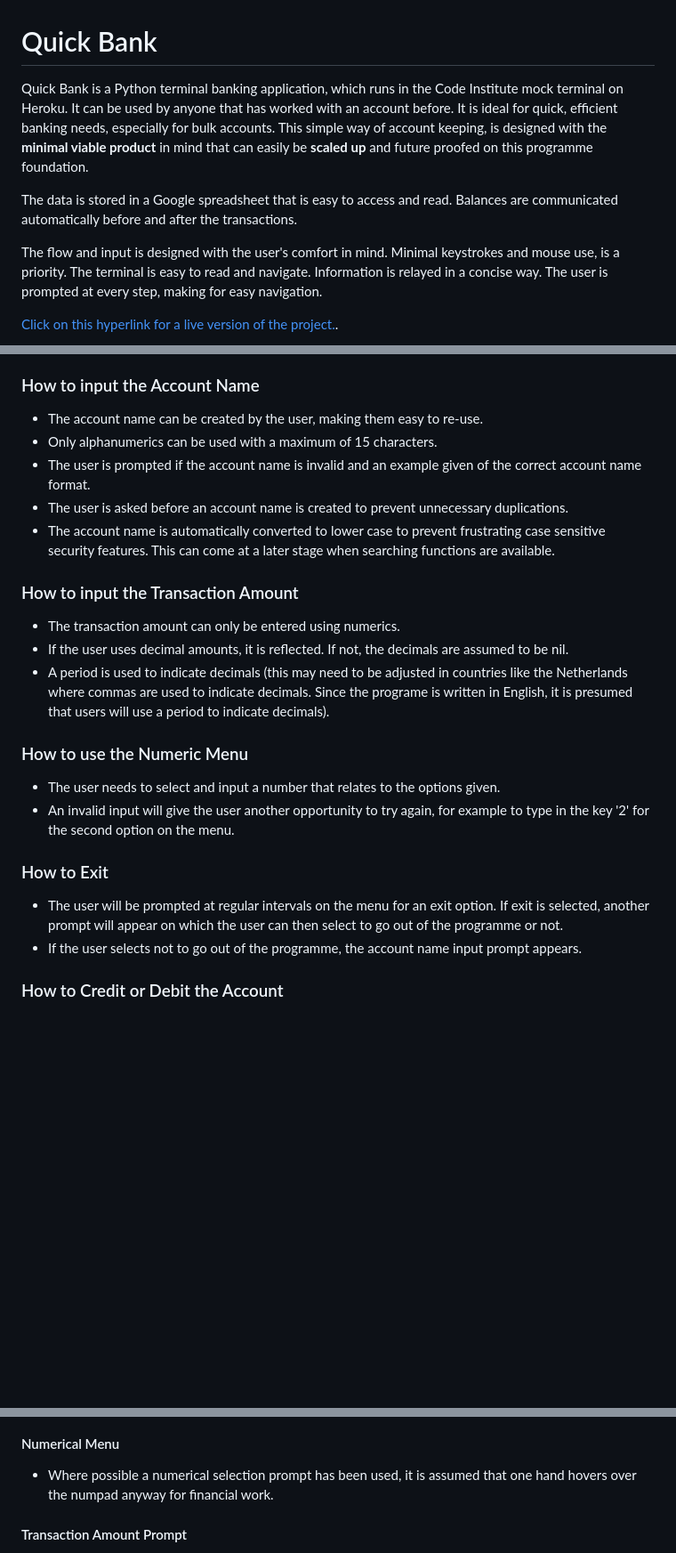
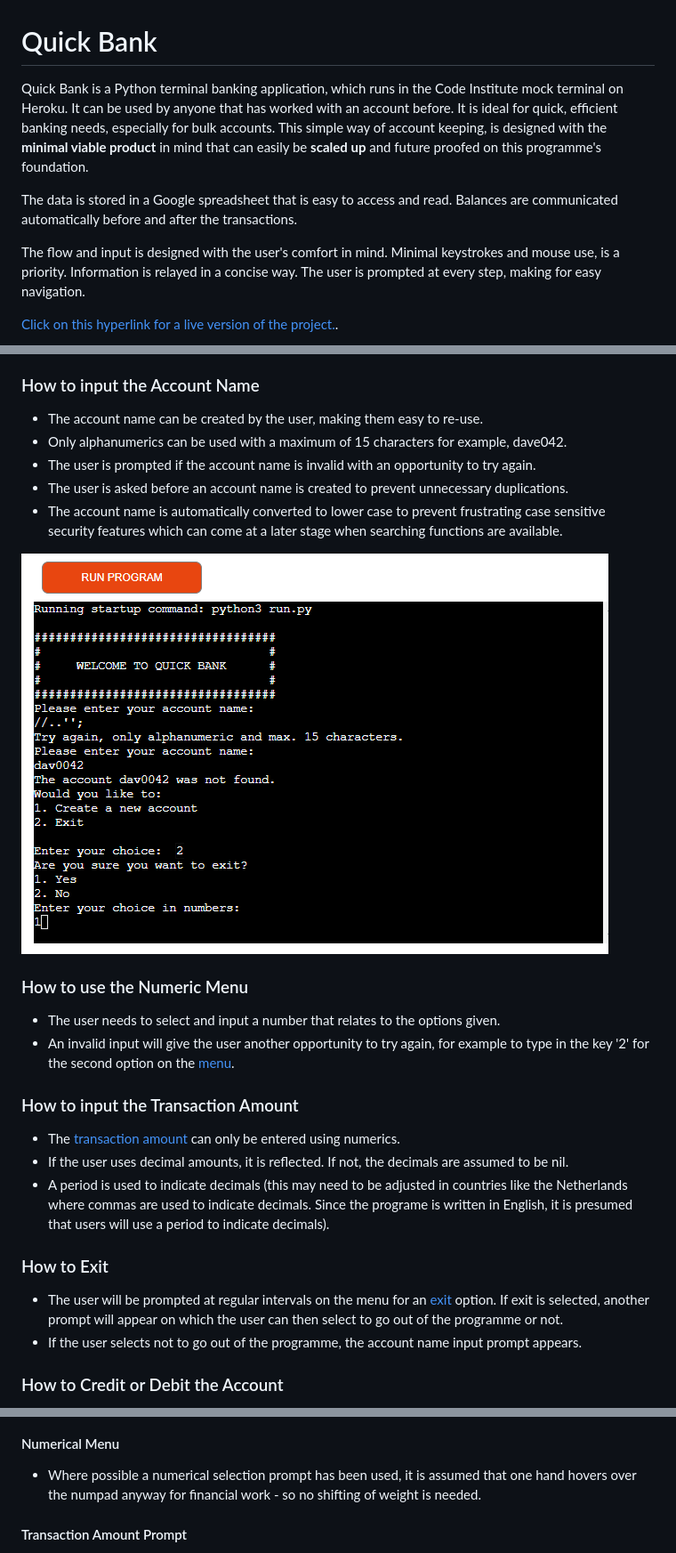
Before and after one commit to CaylinDewey/p3bank2, a Markdown page: README.md, 3 parts joined by grey strips. Shown: that part at 89% size. GitHub-like rendering; pictures changed too: assets/readme/invalid_accountname.png (added); blank space fills up the shorter version.

```diff
--- a/README.md
+++ b/README.md
@@ -1,11 +1,11 @@
 
 
 # Quick Bank
-Quick Bank is a Python terminal banking application, which runs in the Code Institute mock terminal on Heroku.  It can be used by anyone that has worked with an account before. It is ideal for quick, efficient banking needs, especially for bulk accounts. This simple way of account keeping, is designed with the <b>minimal viable product</b> in mind that can easily be <b>scaled up</b> and future proofed on this programme foundation.
+Quick Bank is a Python terminal banking application, which runs in the Code Institute mock terminal on Heroku.  It can be used by anyone that has worked with an account before. It is ideal for quick, efficient banking needs, especially for bulk accounts. This simple way of account keeping, is designed with the <b>minimal viable product</b> in mind that can easily be <b>scaled up</b> and future proofed on this programme's foundation.
 
 The data is stored in a Google spreadsheet that is easy to access and read. Balances are communicated automatically before and after the transactions.
 
-The flow and input is designed with the user's comfort in mind. Minimal keystrokes and mouse use, is a priority.  The terminal is easy to read and navigate.  Information is relayed in a concise way.  The user is prompted at every step, making for easy navigation.
+The flow and input is designed with the user's comfort in mind. Minimal keystrokes and mouse use, is a priority.  Information is relayed in a concise way.  The user is prompted at every step, making for easy navigation.
 
 [Click on this hyperlink for a live version of the project.](https://p3-bank2-bedbb06cdecb.herokuapp.com/).
 
@@ -65,22 +65,24 @@ The [logic flowchart](#design-1) gives a diagramatic layout of the programme. Th
 
 ### How to input the Account Name
 - The account name can be created by the user, making them easy to re-use.
-- Only alphanumerics can be used with a maximum of 15 characters.
-- The user is prompted if the account name is invalid and an example given of the correct account name format.
+- Only alphanumerics can be used with a maximum of 15 characters for example, dave042.
+- The user is prompted if the account name is invalid with an opportunity to try again.
 - The user is asked before an account name is created to prevent unnecessary duplications.
-- The account name is automatically converted to lower case to prevent frustrating case sensitive security features.  This can come at a later stage when searching functions are available.
+- The account name is automatically converted to lower case to prevent frustrating case sensitive security features which can come at a later stage when searching functions are available.
+
+![How to Input the Account Name](assets/readme/invalid_accountname.png)
+
+### How to use the Numeric Menu
+- The user needs to select and input a number that relates to the options given.
+- An invalid input will give the user another opportunity to try again, for example to type in the key '2' for the second option on the [menu](#numerical-menu-1).
 
 ### How to input the Transaction Amount
-- The transaction amount can only be entered using numerics.
+- The [transaction amount](#transaction-amount-prompt-1) can only be entered using numerics.
 - If the user uses decimal amounts, it is reflected. If not, the decimals are assumed to be nil.
 - A period is used to indicate decimals (this may need to be adjusted in countries like the Netherlands where commas are used to indicate decimals.  Since the programe is written in English, it is presumed that users will use a period to indicate decimals).
 
-### How to use the Numeric Menu
-- The user needs to select and input a number that relates to the options given.
-- An invalid input will give the user another opportunity to try again, for example to type in the key '2' for the second option on the menu.
-
 ### How to Exit
-- The user will be prompted at regular intervals on the menu for an exit option.  If exit is selected, another prompt will appear on which the user can then select to go out of the programme or not.
+- The user will be prompted at regular intervals on the menu for an [exit](#exit-on-end-of-transaction-1) option.  If exit is selected, another prompt will appear on which the user can then select to go out of the programme or not.
 - If the user selects not to go out of the programme, the account name input prompt appears.
 
 ### How to Credit or Debit the Account
@@ -154,7 +156,7 @@ The [logic flowchart](#design-1) gives a diagramatic layout of the programme. Th
 ![Create New Account Prompt](assets/readme/create_new_account.png)
 
 #### Numerical Menu
-- Where possible a numerical selection prompt has been used, it is assumed that one hand hovers over the numpad anyway for financial work.
+- Where possible a numerical selection prompt has been used, it is assumed that one hand hovers over the numpad anyway for financial work - so no shifting of weight is needed.
 
 #### Transaction Amount Prompt
 - The transaction decimal amount is automatically rounded to zero enabling the user to type in decimals.  If no decimals are entered, it is assumed it is zero.  If decimals are entered, it is taken into the calculations automatically.
```
Also changed, not shown: other parts of README.md (+1 -1 lines), 1 other file.
